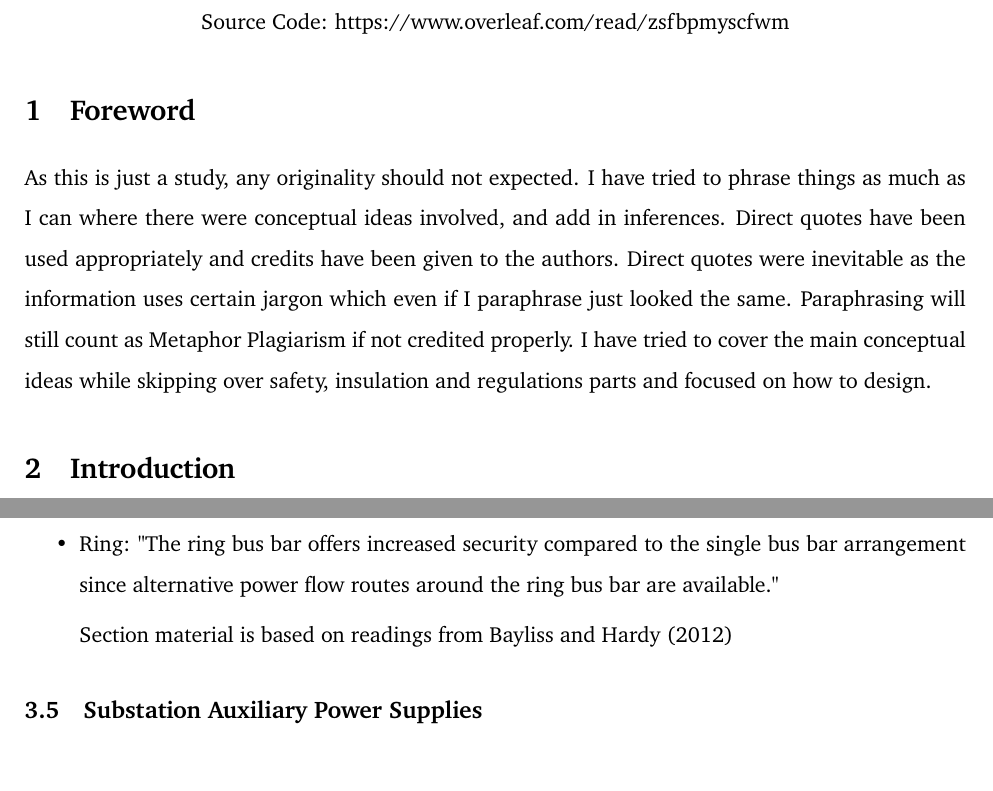
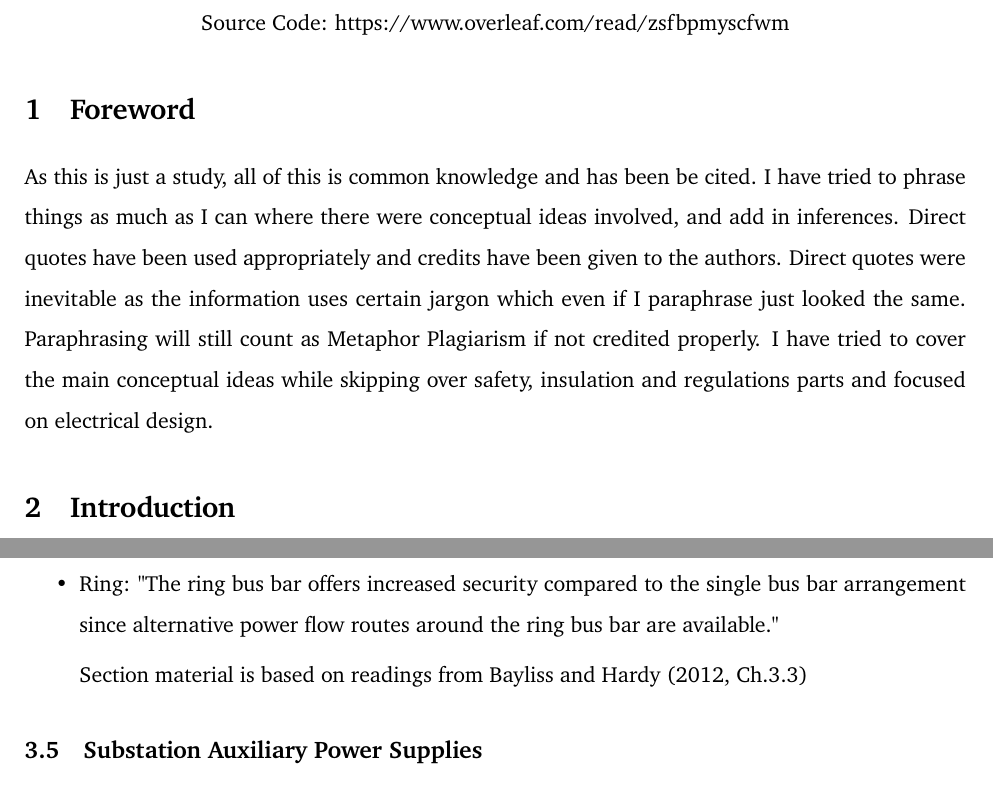
Before and after one commit to satyajeetdeshmukh/EE-308-Assignment-1-170002042, a LaTeX document (main.tex): two parts of pages 1 and 5 of 6, joined at a grey line, cut so that both start at the same text. Compiled offline with pdfLaTeX.

Commit message:
Updates from Overleaf

```diff
--- a/main.tex
+++ b/main.tex
@@ -106,7 +106,7 @@
 \author{Satyajeet Deshmukh (170002042)}    % Add your first and last name
 
 
-\date{\small \today} % Adds the current date to your “cover” page; leave empty if you do not want to add a date
+\date{May 30, 2020\small} % Adds the current date to your “cover” page; leave empty if you do not want to add a date
 
 %---------------------------------------------------------------------------------
 %	Define what’s in your document
@@ -132,7 +132,7 @@
 \setcounter{page}{1} % Sets counter of page to 1
 
 \section{Foreword}
-As this is just a study, any originality should not expected. I have tried to phrase things as much as I can where there were conceptual ideas involved, and add in inferences. Direct quotes have been used appropriately and credits have been given to the authors. Direct quotes were inevitable as the information uses certain jargon which even if I paraphrase just looked the same. Paraphrasing will still count as Metaphor Plagiarism if not credited properly. I have tried to cover the main conceptual ideas while skipping over safety, insulation and regulations parts and focused on how to design.
+As this is just a study, all of this is common knowledge  and has been be cited. I have tried to phrase things as much as I can where there were conceptual ideas involved, and add in inferences. Direct quotes have been used appropriately and credits have been given to the authors. Direct quotes were inevitable as the information uses certain jargon which even if I paraphrase just looked the same. Paraphrasing will still count as Metaphor Plagiarism if not credited properly. I have tried to cover the main conceptual ideas while skipping over safety, insulation and regulations parts and focused on electrical design.
 
 \section{Introduction} % Add a section title
 \subsection{Definition: Substation} % Add a subsection
@@ -224,7 +224,7 @@ Common configurations are as follow:
     \item Double main and auxiliary bus bar: This is an improvement over the double bus bar by providing Auxiliary bus, bus coupler breaker and Auxiliary bus isolators which are used during maintenance.
     \item Ring: "The ring bus bar offers increased security compared to the single bus bar arrangement since alternative power flow routes around the ring bus bar are available."
 
-    Section material is based on readings from \citet{book1}
+    Section material is based on readings from \citet[Ch.3.3]{book1}
 
 \end{itemize}
 
```
